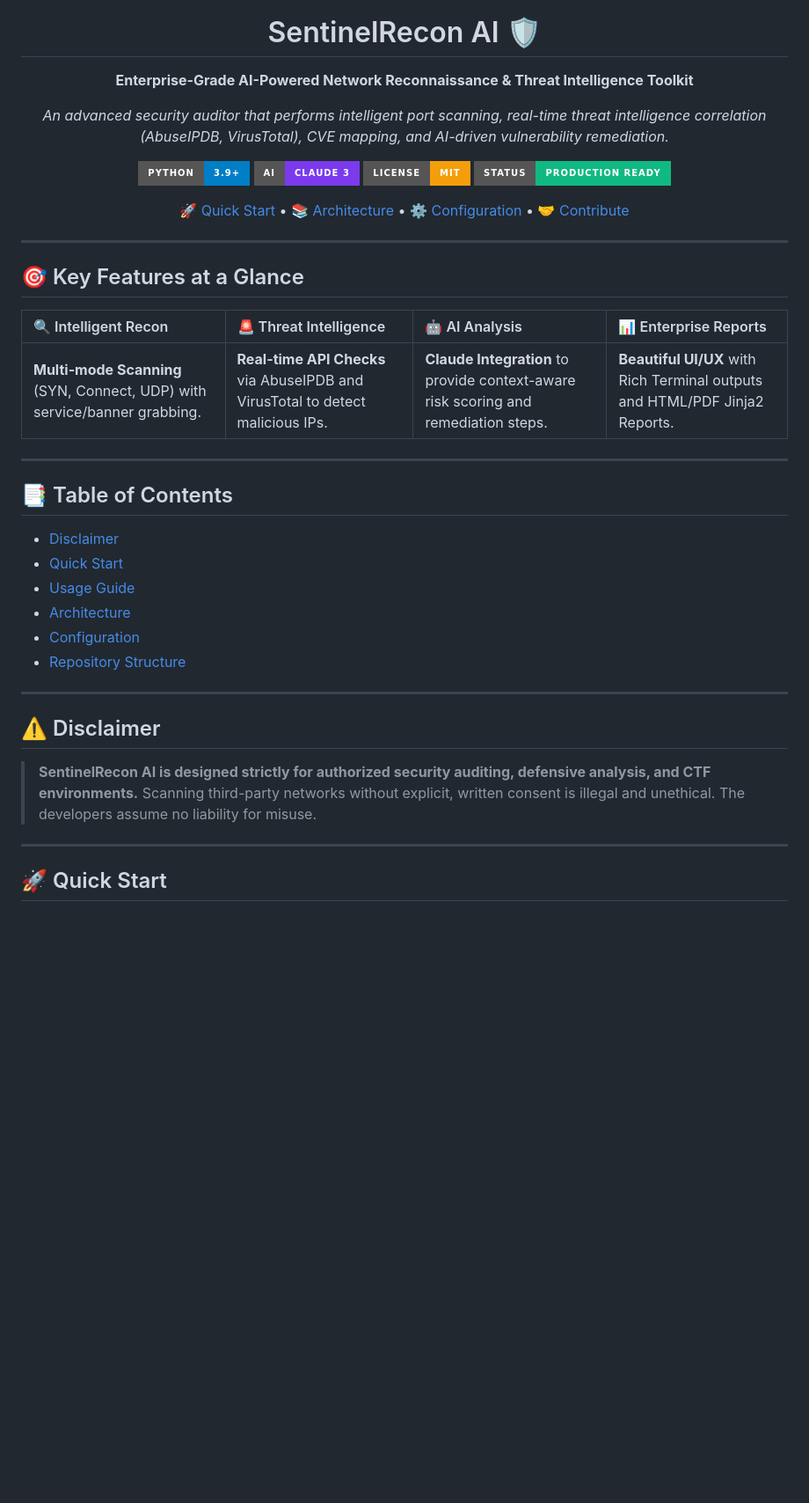
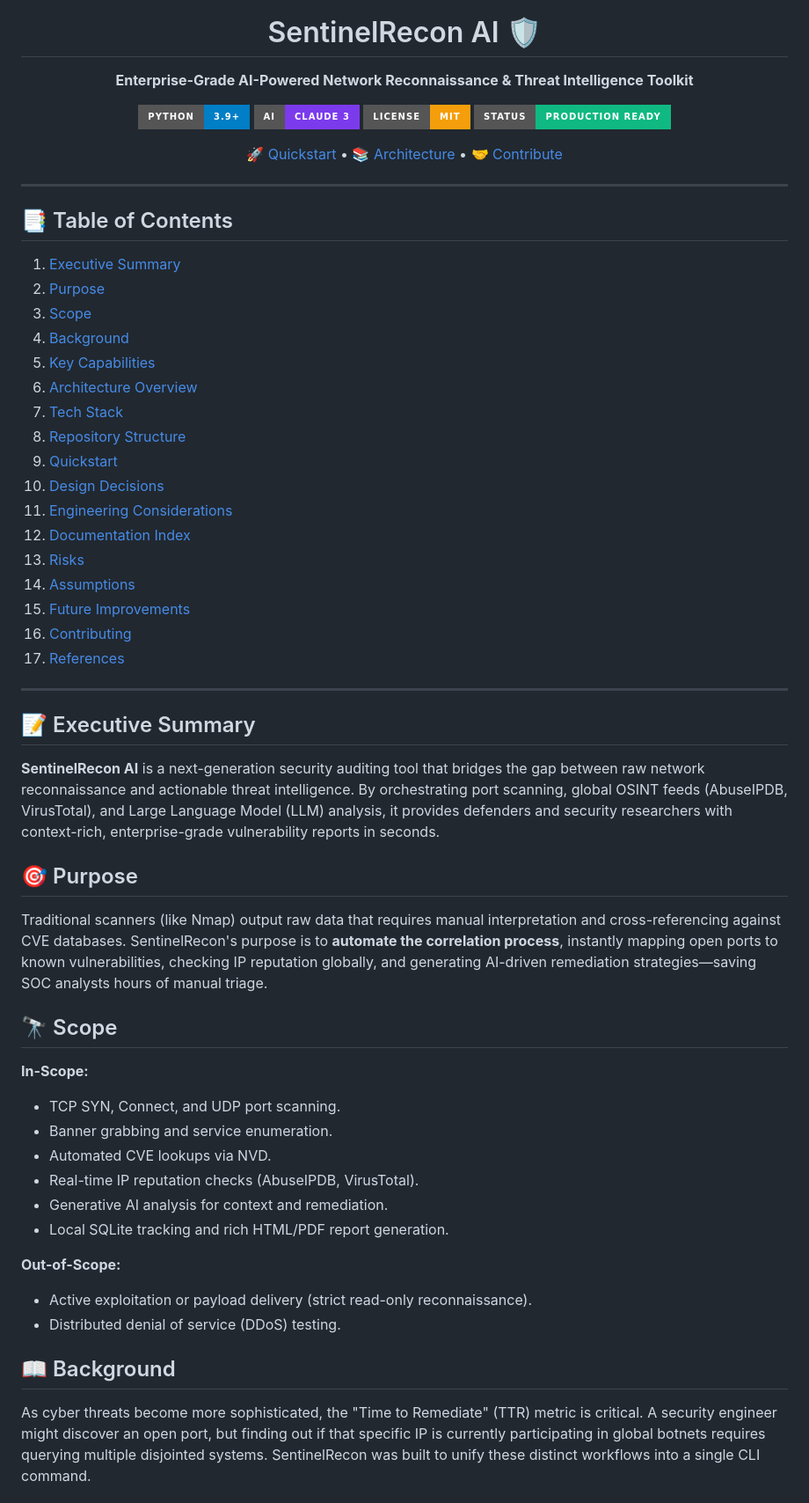
Before and after one commit to shlok926/SentinelReconAI, a Markdown page: README.md, the part around one of its changes. Shown at 88% size. Rendered like a GitHub page; badges without logos; blank space fills up the shorter version.

```diff
--- a/README.md
+++ b/README.md
@@ -6,41 +6,57 @@
 
   **Enterprise-Grade AI-Powered Network Reconnaissance & Threat Intelligence Toolkit**
 
-  *An advanced security auditor that performs intelligent port scanning, real-time threat intelligence correlation (AbuseIPDB, VirusTotal), CVE mapping, and AI-driven vulnerability remediation.*
-
   [![Python 3.9+](https://img.shields.io/badge/Python-3.9%2B-blue?style=for-the-badge&logo=python)](https://www.python.org/)
   [![AI Powered](https://img.shields.io/badge/AI-Claude_3-7C3AED?style=for-the-badge&logo=anthropic)](https://anthropic.com/)
   [![License MIT](https://img.shields.io/badge/License-MIT-F59E0B?style=for-the-badge)](LICENSE)
   [![Status](https://img.shields.io/badge/Status-Production_Ready-10B981?style=for-the-badge)]()
 
-  [🚀 Quick Start](#-quick-start) • [📚 Architecture](#%EF%B8%8F-architecture) • [⚙️ Configuration](#%EF%B8%8F-configuration) • [🤝 Contribute](#-contributing)
+  [🚀 Quickstart](#-quickstart) • [📚 Architecture](#-architecture-overview) • [🤝 Contribute](#-contributing)
 
 </div>
 
 ---
 
-## 🎯 Key Features at a Glance
-
-| 🔍 Intelligent Recon | 🚨 Threat Intelligence | 🤖 AI Analysis | 📊 Enterprise Reports |
-| :--- | :--- | :--- | :--- |
-| **Multi-mode Scanning** (SYN, Connect, UDP) with service/banner grabbing. | **Real-time API Checks** via AbuseIPDB and VirusTotal to detect malicious IPs. | **Claude Integration** to provide context-aware risk scoring and remediation steps. | **Beautiful UI/UX** with Rich Terminal outputs and HTML/PDF Jinja2 Reports. |
+## 📑 Table of Contents
+1. [Executive Summary](#-executive-summary)
+2. [Purpose](#-purpose)
+3. [Scope](#-scope)
+4. [Background](#-background)
+5. [Key Capabilities](#-key-capabilities)
+6. [Architecture Overview](#-architecture-overview)
+7. [Tech Stack](#-tech-stack)
+8. [Repository Structure](#-repository-structure)
+9. [Quickstart](#-quickstart)
+10. [Design Decisions](#-design-decisions)
+11. [Engineering Considerations](#-engineering-considerations)
+12. [Documentation Index](#-documentation-index)
+13. [Risks](#-risks)
+14. [Assumptions](#-assumptions)
+15. [Future Improvements](#-future-improvements)
+16. [Contributing](#-contributing)
+17. [References](#-references)
 
 ---
 
-## 📑 Table of Contents
-- [Disclaimer](#%EF%B8%8F-disclaimer)
-- [Quick Start](#-quick-start)
-- [Usage Guide](#-usage-guide)
-- [Architecture](#%EF%B8%8F-architecture)
-- [Configuration](#%EF%B8%8F-configuration)
-- [Repository Structure](#-repository-structure)
+## 📝 Executive Summary
+**SentinelRecon AI** is a next-generation security auditing tool that bridges the gap between raw network reconnaissance and actionable threat intelligence. By orchestrating port scanning, global OSINT feeds (AbuseIPDB, VirusTotal), and Large Language Model (LLM) analysis, it provides defenders and security researchers with context-rich, enterprise-grade vulnerability reports in seconds.
 
----
+## 🎯 Purpose
+Traditional scanners (like Nmap) output raw data that requires manual interpretation and cross-referencing against CVE databases. SentinelRecon's purpose is to **automate the correlation process**, instantly mapping open ports to known vulnerabilities, checking IP reputation globally, and generating AI-driven remediation strategies—saving SOC analysts hours of manual triage.
 
-## ⚠️ Disclaimer
-> **SentinelRecon AI is designed strictly for authorized security auditing, defensive analysis, and CTF environments.** Scanning third-party networks without explicit, written consent is illegal and unethical. The developers assume no liability for misuse.
+## 🔭 Scope
+**In-Scope:**
+- TCP SYN, Connect, and UDP port scanning.
+- Banner grabbing and service enumeration.
+- Automated CVE lookups via NVD.
+- Real-time IP reputation checks (AbuseIPDB, VirusTotal).
+- Generative AI analysis for context and remediation.
+- Local SQLite tracking and rich HTML/PDF report generation.
 
----
+**Out-of-Scope:**
+- Active exploitation or payload delivery (strict read-only reconnaissance).
+- Distributed denial of service (DDoS) testing.
 
-## 🚀 Quick Start
+## 📖 Background
+As cyber threats become more sophisticated, the "Time to Remediate" (TTR) metric is critical. A security engineer might discover an open port, but finding out if that specific IP is currently participating in global botnets requires querying multiple disjointed systems. SentinelRecon was built to unify these distinct workflows into a single CLI command.
 
```
Also changed, not shown: other parts of README.md (+96 -111 lines).
